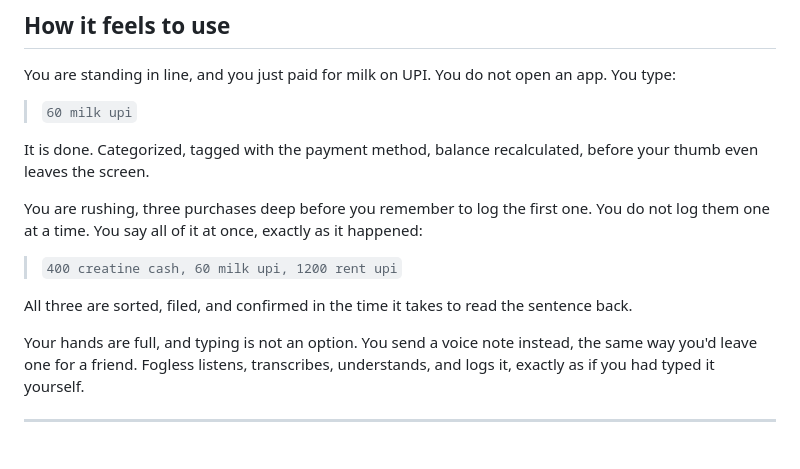
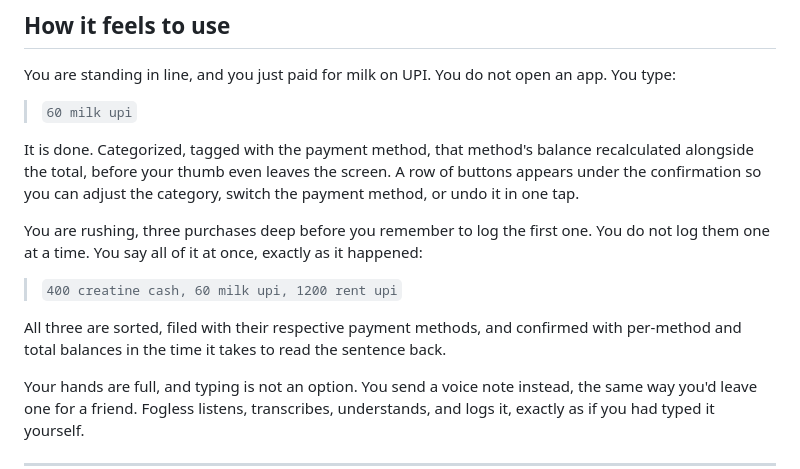
Before and after one commit to ScarsAndSource/fogless, a Markdown page: README.md, the part around the change. Drawn GitHub-style; blank space fills up the shorter version.

Commit message:
Update usage examples to reflect per-method balance and inline correction buttons

```diff
--- a/README.md
+++ b/README.md
@@ -22,13 +22,13 @@ You are standing in line, and you just paid for milk on UPI. You do not open an
 
 > `60 milk upi`
 
-It is done. Categorized, tagged with the payment method, balance recalculated, before your thumb even leaves the screen.
+It is done. Categorized, tagged with the payment method, that method's balance recalculated alongside the total, before your thumb even leaves the screen. A row of buttons appears under the confirmation so you can adjust the category, switch the payment method, or undo it in one tap.
 
 You are rushing, three purchases deep before you remember to log the first one. You do not log them one at a time. You say all of it at once, exactly as it happened:
 
 > `400 creatine cash, 60 milk upi, 1200 rent upi`
 
-All three are sorted, filed, and confirmed in the time it takes to read the sentence back.
+All three are sorted, filed with their respective payment methods, and confirmed with per-method and total balances in the time it takes to read the sentence back.
 
 Your hands are full, and typing is not an option. You send a voice note instead, the same way you'd leave one for a friend. Fogless listens, transcribes, understands, and logs it, exactly as if you had typed it yourself.
 
```
